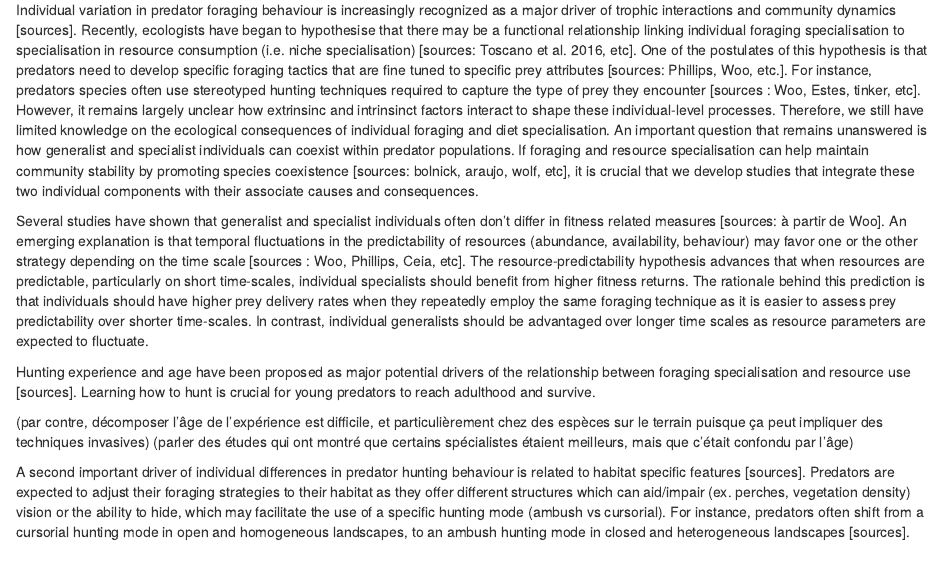
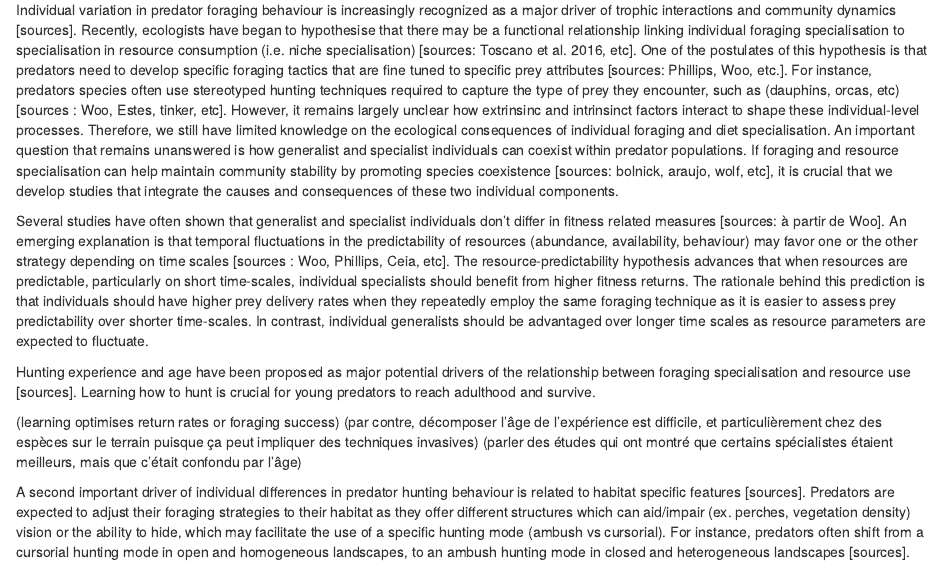
Before and after one commit to quantitative-ecologist/experience-hunting-tactics, an R Markdown document (manuscript/Chapter3-manuscript.Rmd): the page in a window 1100 px wide, from 440 px down. Rendered offline with R 4.5, knitr and Pandoc, with nearby package versions; drawn as R Markdown's standard HTML page in place of the format the file asks for; a font, style sheet, LaTeX package, included part or bibliography that could not be used is replaced or left out.

Commit message:
updated intro

```diff
--- a/manuscript/Chapter3-manuscript.Rmd
+++ b/manuscript/Chapter3-manuscript.Rmd
@@ -23,13 +23,13 @@ Keywords: individual variation, hunting success, plasticity, learning, prey pred
 \newpage
 # Introduction {.unnumbered}
 
-Individual variation in predator foraging behaviour is increasingly recognized as a major driver of trophic interactions and community dynamics [sources]. Recently, ecologists have began to hypothesise that there may be a functional relationship linking individual foraging specialisation to specialisation in resource consumption (i.e. niche specialisation) [sources: Toscano et al. 2016, etc]. One of the postulates of this hypothesis is that predators need to develop specific foraging tactics that are fine tuned to specific prey attributes [sources: Phillips, Woo, etc.]. For instance, predators species often use stereotyped hunting techniques required to capture the type of prey they encounter [sources : Woo, Estes, tinker, etc]. However, it remains largely unclear how extrinsinc and intrinsinct factors interact to shape these individual-level processes. Therefore, we still have limited knowledge on the ecological consequences of individual foraging and diet specialisation. An important question that remains unanswered is how generalist and specialist individuals can coexist within predator populations. If foraging and resource specialisation can help maintain community stability by promoting species coexistence [sources: bolnick, araujo, wolf, etc], it is crucial that we develop studies that integrate these two individual components with their associate causes and consequences.
+Individual variation in predator foraging behaviour is increasingly recognized as a major driver of trophic interactions and community dynamics [sources]. Recently, ecologists have began to hypothesise that there may be a functional relationship linking individual foraging specialisation to specialisation in resource consumption (i.e. niche specialisation) [sources: Toscano et al. 2016, etc]. One of the postulates of this hypothesis is that predators need to develop specific foraging tactics that are fine tuned to specific prey attributes [sources: Phillips, Woo, etc.]. For instance, predators species often use stereotyped hunting techniques required to capture the type of prey they encounter, such as (dauphins, orcas, etc) [sources : Woo, Estes, tinker, etc]. However, it remains largely unclear how extrinsinc and intrinsinct factors interact to shape these individual-level processes. Therefore, we still have limited knowledge on the ecological consequences of individual foraging and diet specialisation. An important question that remains unanswered is how generalist and specialist individuals can coexist within predator populations. If foraging and resource specialisation can help maintain community stability by promoting species coexistence [sources: bolnick, araujo, wolf, etc], it is crucial that we develop studies that integrate the causes and consequences of these two individual components.
 
-Several studies have shown that generalist and specialist individuals often don't differ in fitness related measures [sources: à partir de Woo]. An emerging explanation is that temporal fluctuations in the predictability of resources (abundance, availability, behaviour) may favor one or the other strategy depending on the time scale [sources : Woo, Phillips, Ceia, etc]. The resource-predictability hypothesis advances that when resources are predictable, particularly on short time-scales, individual specialists should benefit from higher fitness returns. The rationale behind this prediction is that individuals should have higher prey delivery rates when they repeatedly employ the same foraging technique as it is easier to assess prey predictability over shorter time-scales. In contrast, individual generalists should be advantaged over longer time scales as resource parameters are expected to fluctuate.
+Several studies have often shown that generalist and specialist individuals don't differ in fitness related measures [sources: à partir de Woo]. An emerging explanation is that temporal fluctuations in the predictability of resources (abundance, availability, behaviour) may favor one or the other strategy depending on time scales [sources : Woo, Phillips, Ceia, etc]. The resource-predictability hypothesis advances that when resources are predictable, particularly on short time-scales, individual specialists should benefit from higher fitness returns. The rationale behind this prediction is that individuals should have higher prey delivery rates when they repeatedly employ the same foraging technique as it is easier to assess prey predictability over shorter time-scales. In contrast, individual generalists should be advantaged over longer time scales as resource parameters are expected to fluctuate.
 
 Hunting experience and age have been proposed as major potential drivers of the relationship between foraging specialisation and resource use [sources]. Learning how to hunt is crucial for young predators to reach adulthood and survive.
 
-
+(learning optimises return rates or foraging success)
 (par contre, décomposer l'âge de l'expérience est difficile, et particulièrement chez des espèces sur le terrain puisque ça peut impliquer des techniques invasives)
 (parler des études qui ont montré que certains spécialistes étaient meilleurs, mais que c'était confondu par l'âge)
 
```
